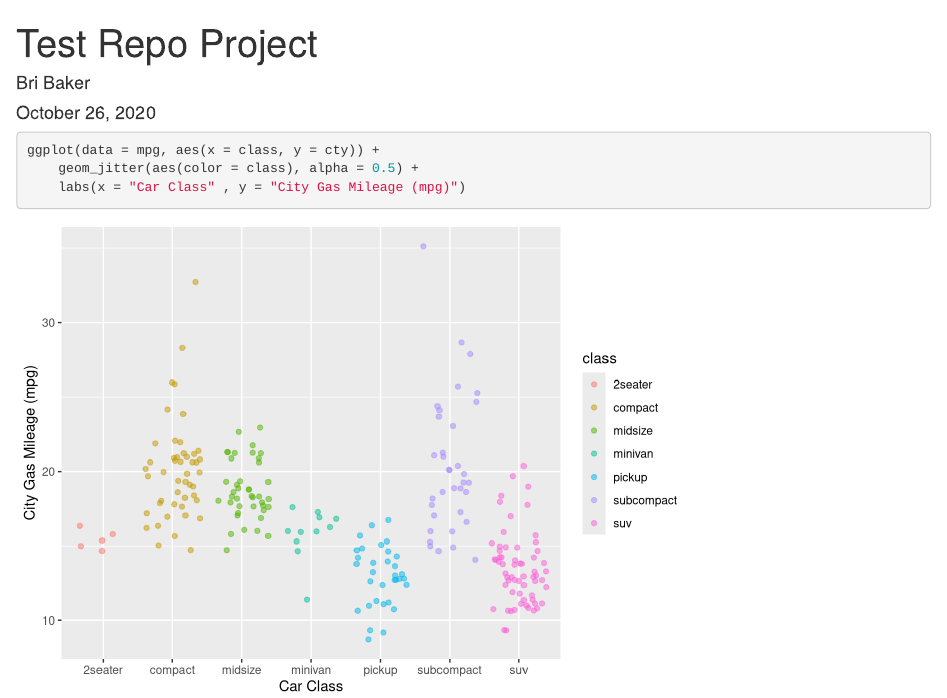
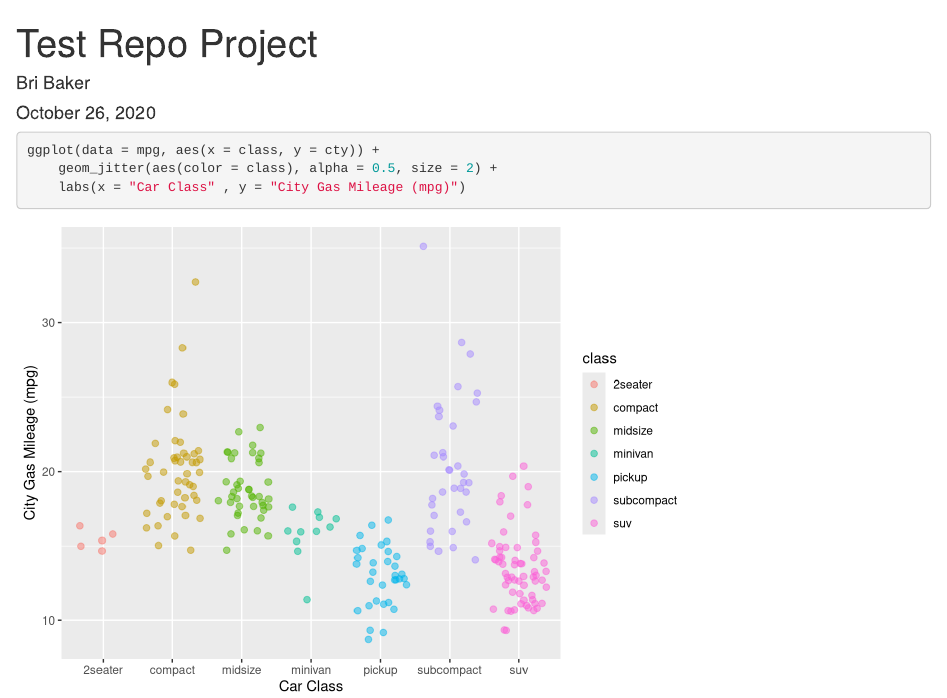
Before and after one commit to brirose/test-repo, an R Markdown document (test-repo_proj.Rmd): the page in a window 1100 px wide, from its top. Rendered offline with R 4.5, knitr and Pandoc, with nearby package versions; code that draws random numbers runs with fixed seeds of ours.

Commit message:
updating size of jitterplot size

````diff
--- a/test-repo_proj.Rmd
+++ b/test-repo_proj.Rmd
@@ -12,7 +12,7 @@ library(tidyverse)
 
 ```{r}
 ggplot(data = mpg, aes(x = class, y = cty)) +
-	geom_jitter(aes(color = class), alpha = 0.5) +
+	geom_jitter(aes(color = class), alpha = 0.5, size = 2) +
 	labs(x = "Car Class" , y = "City Gas Mileage (mpg)")
 
 ```
````
Also changed, not shown: test-repo_proj.html.
